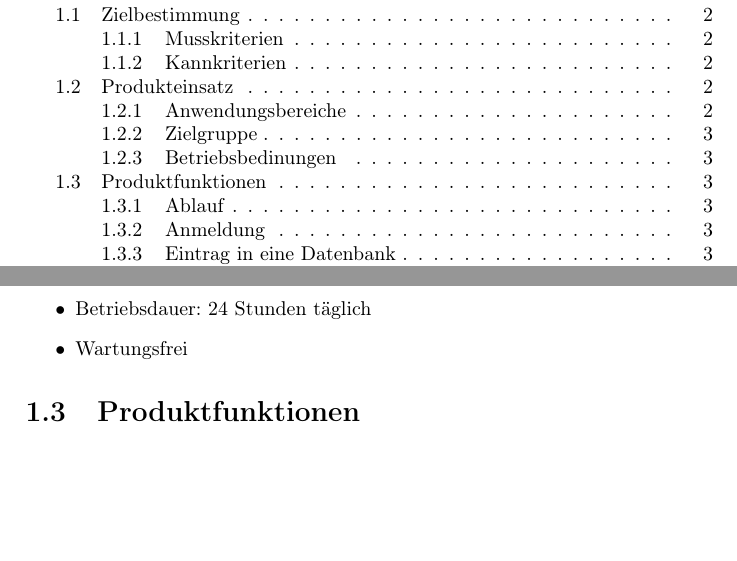
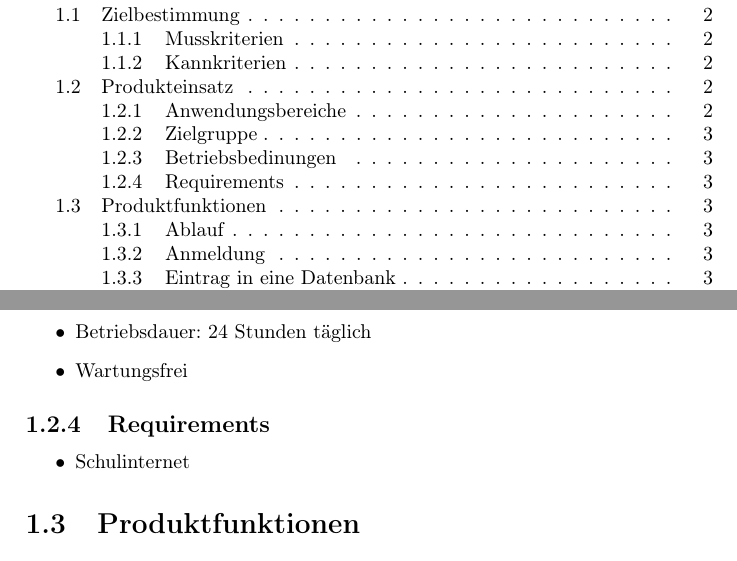
Before and after one commit to philipmaderistsuper/Hausautomatisierung, a LaTeX document (Pflichtenheft/Pflichtenheft.tex): two parts of pages 2 and 4 of 6, joined at a grey line, cut so that both start at the same text, the shorter picture padded with empty space. Compiled offline with pdfLaTeX.

Commit message:
Pflichtenheft

```diff
--- a/Pflichtenheft/Pflichtenheft.tex
+++ b/Pflichtenheft/Pflichtenheft.tex
@@ -62,6 +62,11 @@ Dieser Dienst bezieht sich auf jene Personen, die gerne bequem von überall aus
 \item Wartungsfrei
 \end{itemize}
 
+\subsection{Requirements}
+\begin{itemize}
+\item Schulinternet
+\end{itemize}
+
 \section{Produktfunktionen}
 \subsection{Ablauf}
 In einer Android-App und auf einer Website kann man sich mit seinem Account anmelden. Mit mehreren Buttons können verschiedene Geräte gesteuert werden. Es kann jedes beliebige Gerät an die GPIO-Ports des Raspberries angeschlossen werden, jedoch dürfen nur jene Geräte gesteuert werden, für die man die Berechtigung in der Rechteverteilung zugewießen bekommen hat. Des Weiteren kann man bestimmte Funktionen, zu bestimmten Zeiten automatisch ausführen, wie zum Beispiel immer Montags um 06:30 Uhr automatisch die Kaffeemaschine einschalten.
```
Also changed, not shown: Pflichtenheft/Pflichtenheft.pdf, 4 other files.
